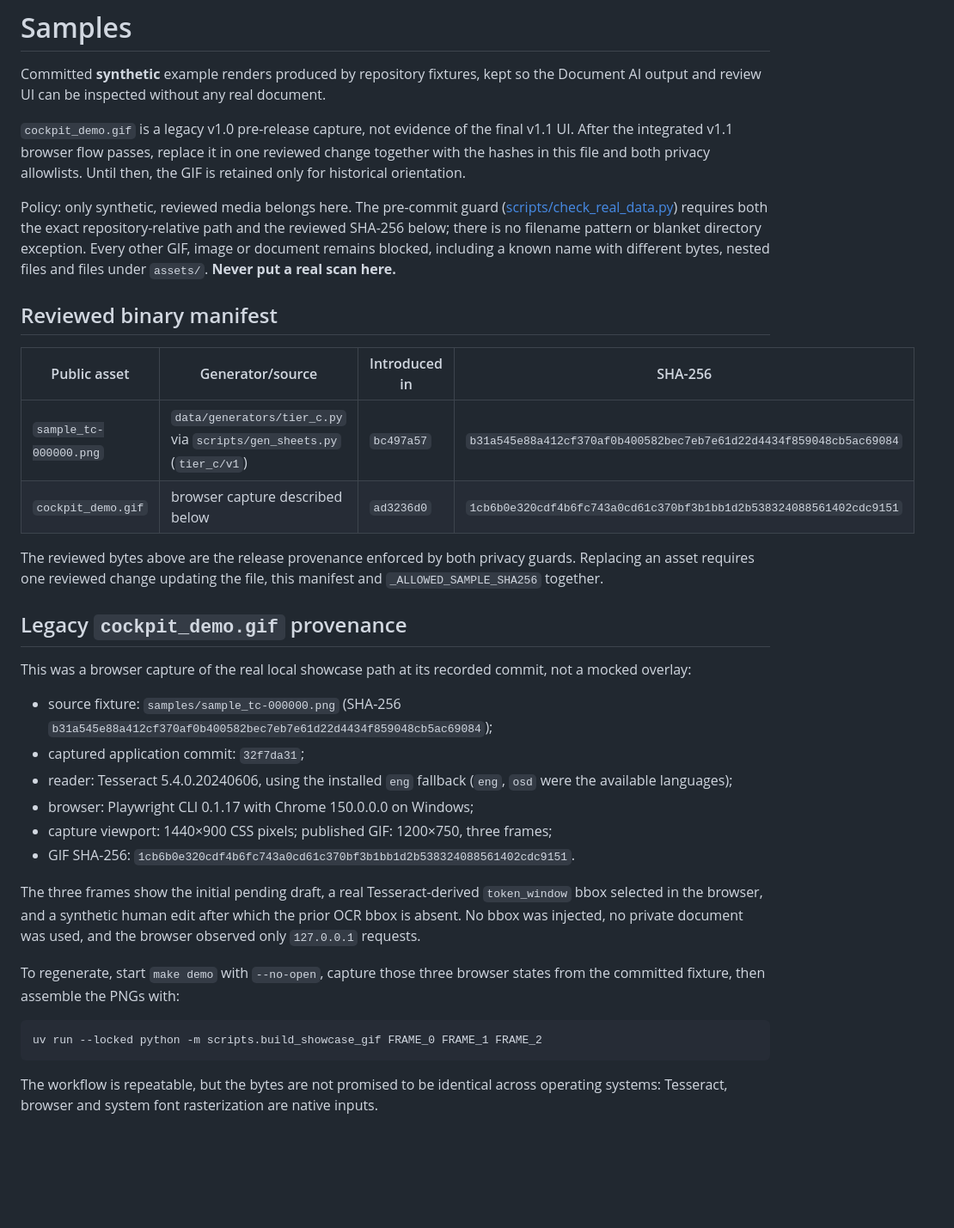
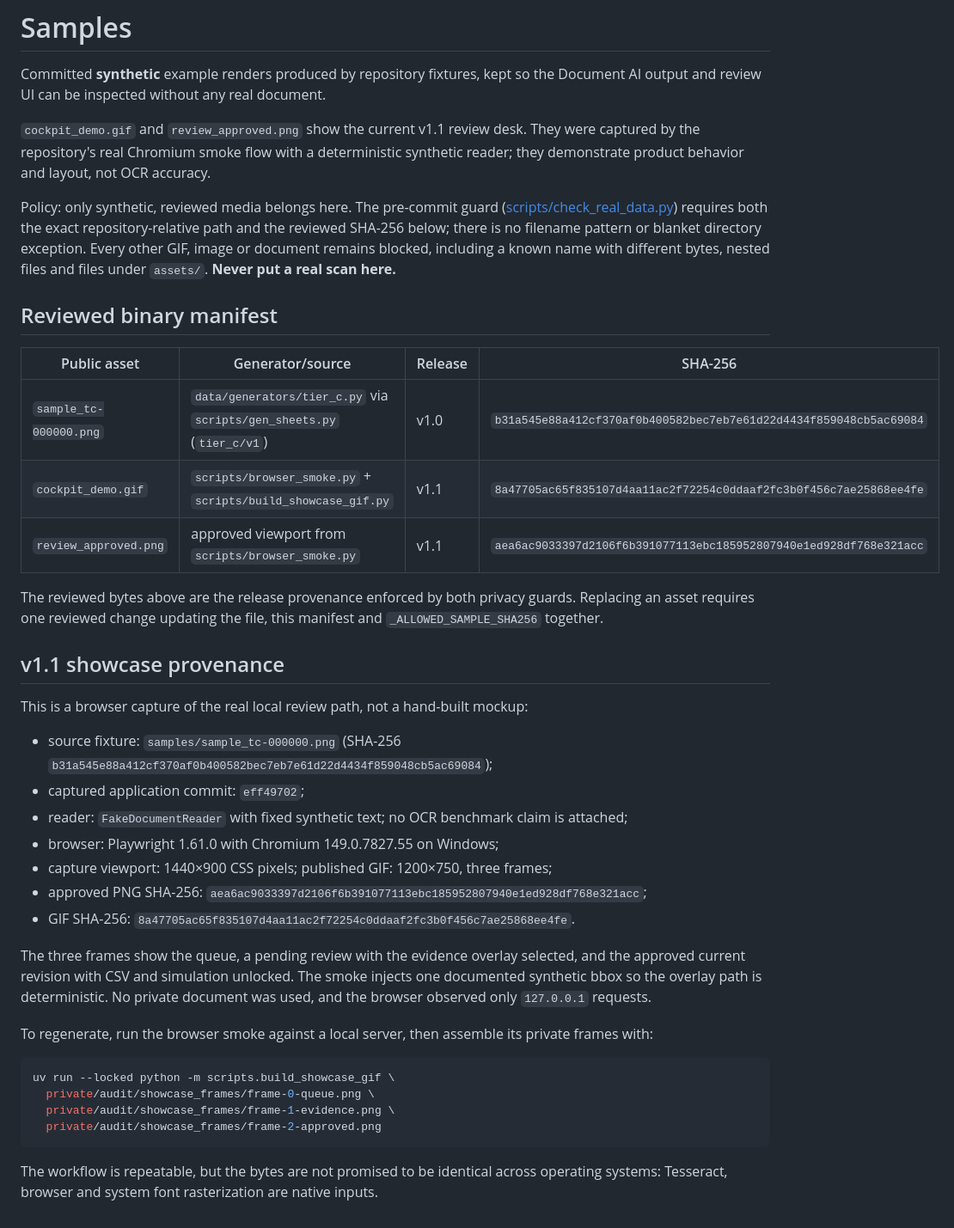
Before and after one commit to JoaoMiltzarek/security-shift-intake, a Markdown page: samples/README.md, the part around the change. Shown at 86% size. Rendered like a GitHub page; blank space fills up the shorter version.

Commit message:
docs(showcase): publish the current review workflow

````diff
--- a/samples/README.md
+++ b/samples/README.md
@@ -3,10 +3,9 @@
 Committed **synthetic** example renders produced by repository fixtures, kept so the
 Document AI output and review UI can be inspected without any real document.
 
-`cockpit_demo.gif` is a legacy v1.0 pre-release capture, not evidence of the final v1.1 UI.
-After the integrated v1.1 browser flow passes, replace it in one reviewed change together with
-the hashes in this file and both privacy allowlists. Until then, the GIF is retained only for
-historical orientation.
+`cockpit_demo.gif` and `review_approved.png` show the current v1.1 review desk. They were
+captured by the repository's real Chromium smoke flow with a deterministic synthetic reader;
+they demonstrate product behavior and layout, not OCR accuracy.
 
 Policy: only synthetic, reviewed media belongs here. The pre-commit guard
 ([scripts/check_real_data.py](../scripts/check_real_data.py)) requires both the exact
@@ -17,39 +16,42 @@ including a known name with different bytes, nested files and files under `asset
 
 ## Reviewed binary manifest
 
-| Public asset | Generator/source | Introduced in | SHA-256 |
+| Public asset | Generator/source | Release | SHA-256 |
 |---|---|---|---|
-| `sample_tc-000000.png` | `data/generators/tier_c.py` via `scripts/gen_sheets.py` (`tier_c/v1`) | `bc497a57` | `b31a545e88a412cf370af0b400582bec7eb7e61d22d4434f859048cb5ac69084` |
-| `cockpit_demo.gif` | browser capture described below | `ad3236d0` | `1cb6b0e320cdf4b6fc743a0cd61c370bf3b1bb1d2b538324088561402cdc9151` |
+| `sample_tc-000000.png` | `data/generators/tier_c.py` via `scripts/gen_sheets.py` (`tier_c/v1`) | v1.0 | `b31a545e88a412cf370af0b400582bec7eb7e61d22d4434f859048cb5ac69084` |
+| `cockpit_demo.gif` | `scripts/browser_smoke.py` + `scripts/build_showcase_gif.py` | v1.1 | `8a47705ac65f835107d4aa11ac2f72254c0ddaaf2fc3b0f456c7ae25868ee4fe` |
+| `review_approved.png` | approved viewport from `scripts/browser_smoke.py` | v1.1 | `aea6ac9033397d2106f6b391077113ebc185952807940e1ed928df768e321acc` |
 
 The reviewed bytes above are the release provenance enforced by both privacy guards.
 Replacing an asset requires one reviewed change updating the file, this manifest and
 `_ALLOWED_SAMPLE_SHA256` together.
 
-## Legacy `cockpit_demo.gif` provenance
+## v1.1 showcase provenance
 
-This was a browser capture of the real local showcase path at its recorded commit, not a mocked
-overlay:
+This is a browser capture of the real local review path, not a hand-built mockup:
 
 - source fixture: `samples/sample_tc-000000.png` (SHA-256
   `b31a545e88a412cf370af0b400582bec7eb7e61d22d4434f859048cb5ac69084`);
-- captured application commit: `32f7da31`;
-- reader: Tesseract 5.4.0.20240606, using the installed `eng` fallback (`eng`, `osd`
-  were the available languages);
-- browser: Playwright CLI 0.1.17 with Chrome 150.0.0.0 on Windows;
+- captured application commit: `eff49702`;
+- reader: `FakeDocumentReader` with fixed synthetic text; no OCR benchmark claim is attached;
+- browser: Playwright 1.61.0 with Chromium 149.0.7827.55 on Windows;
 - capture viewport: 1440×900 CSS pixels; published GIF: 1200×750, three frames;
-- GIF SHA-256: `1cb6b0e320cdf4b6fc743a0cd61c370bf3b1bb1d2b538324088561402cdc9151`.
+- approved PNG SHA-256: `aea6ac9033397d2106f6b391077113ebc185952807940e1ed928df768e321acc`;
+- GIF SHA-256: `8a47705ac65f835107d4aa11ac2f72254c0ddaaf2fc3b0f456c7ae25868ee4fe`.
 
-The three frames show the initial pending draft, a real Tesseract-derived
-`token_window` bbox selected in the browser, and a synthetic human edit after which
-the prior OCR bbox is absent. No bbox was injected, no private document was used, and
-the browser observed only `127.0.0.1` requests.
+The three frames show the queue, a pending review with the evidence overlay selected,
+and the approved current revision with CSV and simulation unlocked. The smoke injects
+one documented synthetic bbox so the overlay path is deterministic. No private document
+was used, and the browser observed only `127.0.0.1` requests.
 
-To regenerate, start `make demo` with `--no-open`, capture those three browser states
-from the committed fixture, then assemble the PNGs with:
+To regenerate, run the browser smoke against a local server, then assemble its private
+frames with:
 
 ```console
-uv run --locked python -m scripts.build_showcase_gif FRAME_0 FRAME_1 FRAME_2
+uv run --locked python -m scripts.build_showcase_gif \
+  private/audit/showcase_frames/frame-0-queue.png \
+  private/audit/showcase_frames/frame-1-evidence.png \
+  private/audit/showcase_frames/frame-2-approved.png
 ```
 
 The workflow is repeatable, but the bytes are not promised to be identical across
````
Also changed, not shown: CHANGELOG.md (+2 -3 lines), README.md (+5 -3 lines), samples/cockpit_demo.gif, samples/review_approved.png (added), 6 other files.
